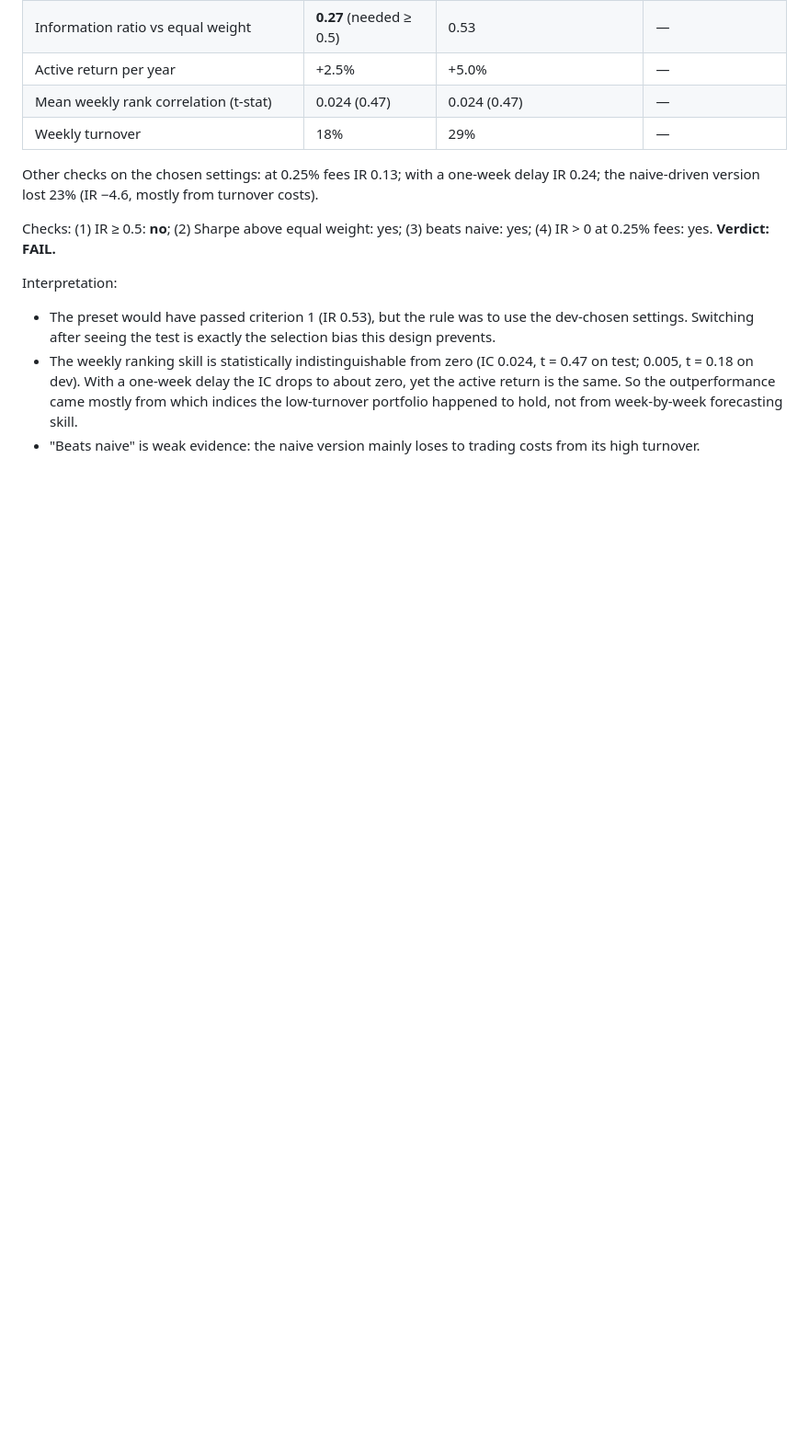
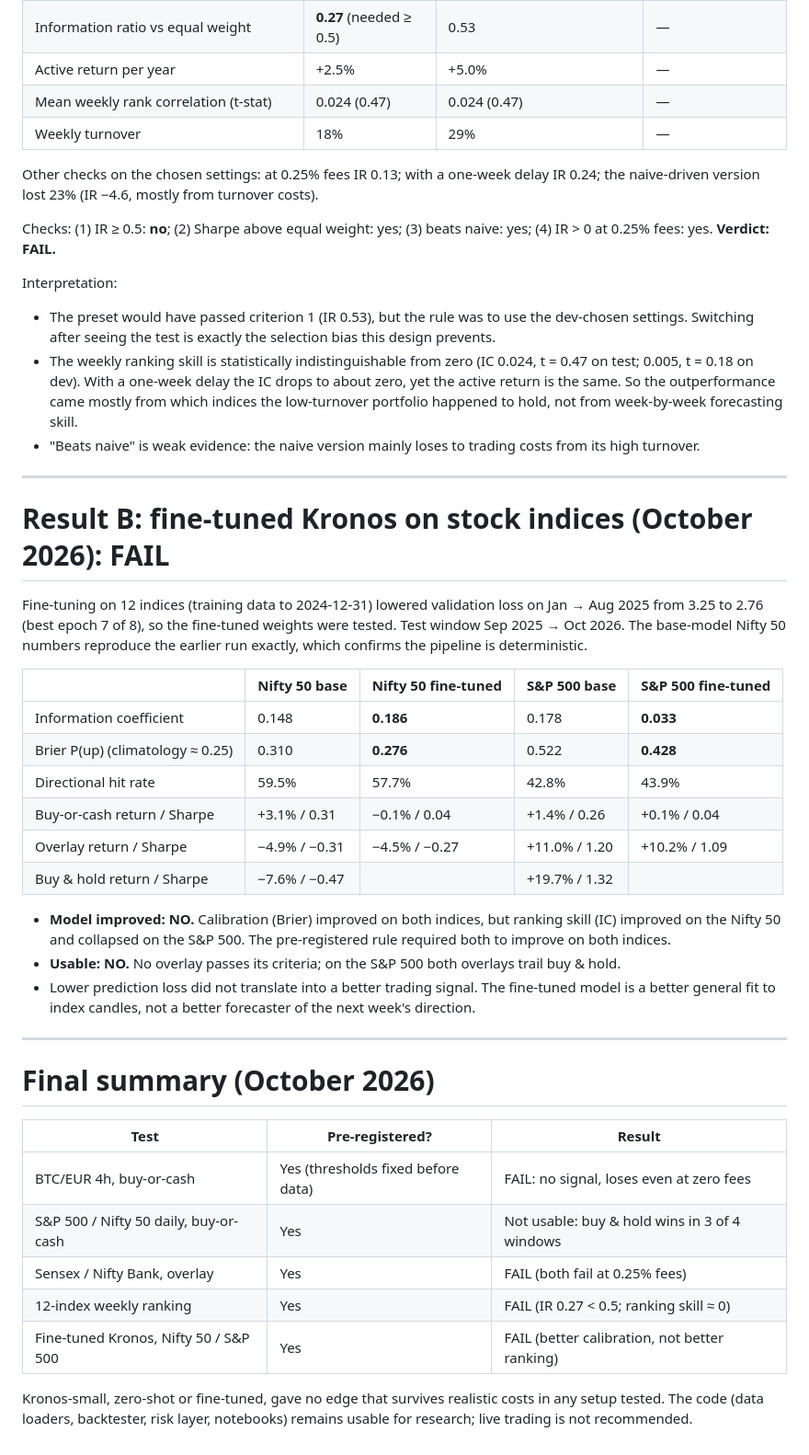
Before and after one commit to cntarun/autotrader, a Markdown page: docs/BACKTEST_RESULTS.md, the part around the change. Shown at 92% size. Drawn GitHub-style; blank space fills up the shorter version.

Commit message:
Record fine-tuning result (failed) and final research summary
Co-Authored-By: Claude Opus 5.5 <noreply@anthropic.com>
Claude-Session: https://claude.ai/code/session_01GN4211oUBzUAxuwp8gn2rU

```diff
--- a/docs/BACKTEST_RESULTS.md
+++ b/docs/BACKTEST_RESULTS.md
@@ -212,3 +212,41 @@ Interpretation:
 - The preset would have passed criterion 1 (IR 0.53), but the rule was to use the dev-chosen settings. Switching after seeing the test is exactly the selection bias this design prevents.
 - The weekly ranking skill is statistically indistinguishable from zero (IC 0.024, t = 0.47 on test; 0.005, t = 0.18 on dev). With a one-week delay the IC drops to about zero, yet the active return is the same. So the outperformance came mostly from which indices the low-turnover portfolio happened to hold, not from week-by-week forecasting skill.
 - "Beats naive" is weak evidence: the naive version mainly loses to trading costs from its high turnover.
+
+---
+
+# Result B: fine-tuned Kronos on stock indices (October 2026): FAIL
+
+Fine-tuning on 12 indices (training data to 2024-12-31) lowered validation loss on
+Jan → Aug 2025 from 3.25 to 2.76 (best epoch 7 of 8), so the fine-tuned weights were tested.
+Test window Sep 2025 → Oct 2026. The base-model Nifty 50 numbers reproduce the earlier run
+exactly, which confirms the pipeline is deterministic.
+
+| | Nifty 50 base | Nifty 50 fine-tuned | S&P 500 base | S&P 500 fine-tuned |
+|---|---|---|---|---|
+| Information coefficient | 0.148 | **0.186** | 0.178 | **0.033** |
+| Brier P(up) (climatology ≈ 0.25) | 0.310 | **0.276** | 0.522 | **0.428** |
+| Directional hit rate | 59.5% | 57.7% | 42.8% | 43.9% |
+| Buy-or-cash return / Sharpe | +3.1% / 0.31 | −0.1% / 0.04 | +1.4% / 0.26 | +0.1% / 0.04 |
+| Overlay return / Sharpe | −4.9% / −0.31 | −4.5% / −0.27 | +11.0% / 1.20 | +10.2% / 1.09 |
+| Buy & hold return / Sharpe | −7.6% / −0.47 | | +19.7% / 1.32 | |
+
+- **Model improved: NO.** Calibration (Brier) improved on both indices, but ranking skill (IC) improved on the Nifty 50 and collapsed on the S&P 500. The pre-registered rule required both to improve on both indices.
+- **Usable: NO.** No overlay passes its criteria; on the S&P 500 both overlays trail buy & hold.
+- Lower prediction loss did not translate into a better trading signal. The fine-tuned model is a better general fit to index candles, not a better forecaster of the next week's direction.
+
+---
+
+# Final summary (October 2026)
+
+| Test | Pre-registered? | Result |
+|---|---|---|
+| BTC/EUR 4h, buy-or-cash | Yes (thresholds fixed before data) | FAIL: no signal, loses even at zero fees |
+| S&P 500 / Nifty 50 daily, buy-or-cash | Yes | Not usable: buy & hold wins in 3 of 4 windows |
+| Sensex / Nifty Bank, overlay | Yes | FAIL (both fail at 0.25% fees) |
+| 12-index weekly ranking | Yes | FAIL (IR 0.27 < 0.5; ranking skill ≈ 0) |
+| Fine-tuned Kronos, Nifty 50 / S&P 500 | Yes | FAIL (better calibration, not better ranking) |
+
+Kronos-small, zero-shot or fine-tuned, gave no edge that survives realistic costs in any
+setup tested. The code (data loaders, backtester, risk layer, notebooks) remains usable for
+research; live trading is not recommended.
```
Also changed, not shown: docs/AUTOTRADER_PLAN.md (+4 -3 lines).
